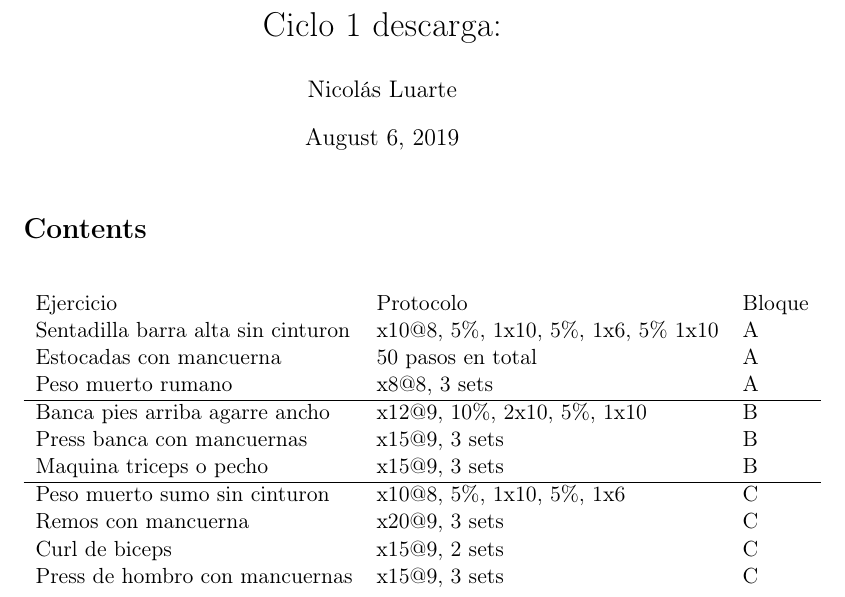
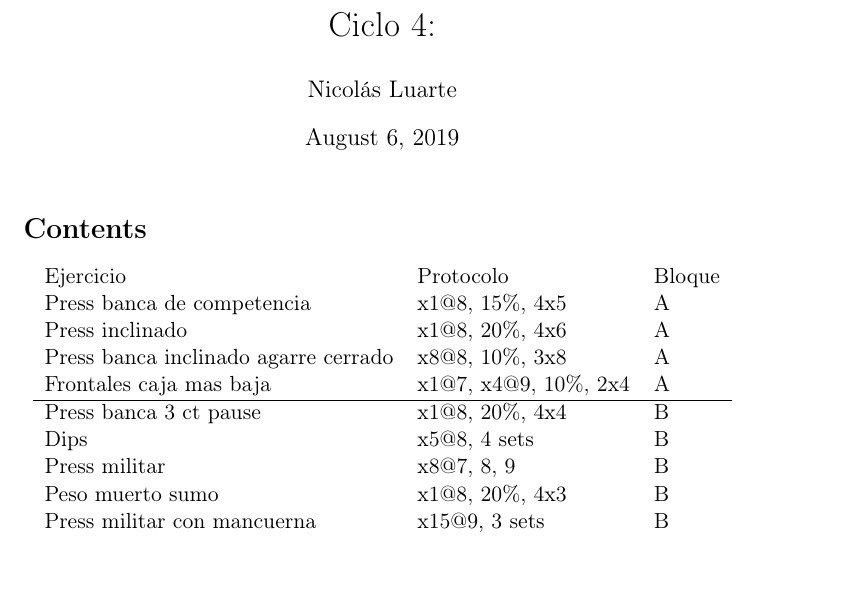
Before and after one commit to nicoluarte/powerlifting, a LaTeX document (Comentarios.tex): part of the page, cut so that both start at the same text, the shorter picture padded with empty space. Compiled offline with pdfLaTeX; the source files are stored in an older character set and shown here as Unicode.

Commit message:
back-up coaching

```diff
--- a/Comentarios.tex
+++ b/Comentarios.tex
@@ -16,10 +16,10 @@
 \usepackage{hyperref}
 \author{Nicolás Luarte}
 \date{\today}
-\title{Ciclo 1 descarga:}
+\title{Ciclo 4:}
 \hypersetup{
  pdfauthor={Nicolás Luarte},
- pdftitle={Ciclo 1 descarga:},
+ pdftitle={Ciclo 4:},
  pdfkeywords={},
  pdfsubject={},
  pdfcreator={Emacs 25.2.2 (Org mode 9.2.4)},
@@ -32,18 +32,16 @@
 \begin{center}
 \begin{tabular}{lll}
 Ejercicio & Protocolo & Bloque\\
-Sentadilla barra alta sin cinturon & x10@8, 5\%, 1x10, 5\%, 1x6, 5\% 1x10 & A\\
-Estocadas con mancuerna & 50 pasos en total & A\\
-Peso muerto rumano & x8@8, 3 sets & A\\
+Press banca de competencia & x1@8, 15\%, 4x5 & A\\
+Press inclinado & x1@8, 20\%, 4x6 & A\\
+Press banca inclinado agarre cerrado & x8@8, 10\%, 3x8 & A\\
+Frontales caja mas baja & x1@7, x4@9, 10\%, 2x4 & A\\
 \hline
-Banca pies arriba agarre ancho & x12@9, 10\%, 2x10, 5\%, 1x10 & B\\
-Press banca con mancuernas & x15@9, 3 sets & B\\
-Maquina triceps o pecho & x15@9, 3 sets & B\\
-\hline
-Peso muerto sumo sin cinturon & x10@8, 5\%, 1x10, 5\%, 1x6 & C\\
-Remos con mancuerna & x20@9, 3 sets & C\\
-Curl de biceps & x15@9, 2 sets & C\\
-Press de hombro con mancuernas & x15@9, 3 sets & C\\
+Press banca 3 ct pause & x1@8, 20\%, 4x4 & B\\
+Dips & x5@8, 4 sets & B\\
+Press militar & x8@7, 8, 9 & B\\
+Peso muerto sumo & x1@8, 20\%, 4x3 & B\\
+Press militar con mancuerna & x15@9, 3 sets & B\\
  &  & \\
 \end{tabular}
 \end{center}
```
Also changed, not shown: Comentarios.pdf, Comentarios.tex (2 more changed lines), 1 other file.
